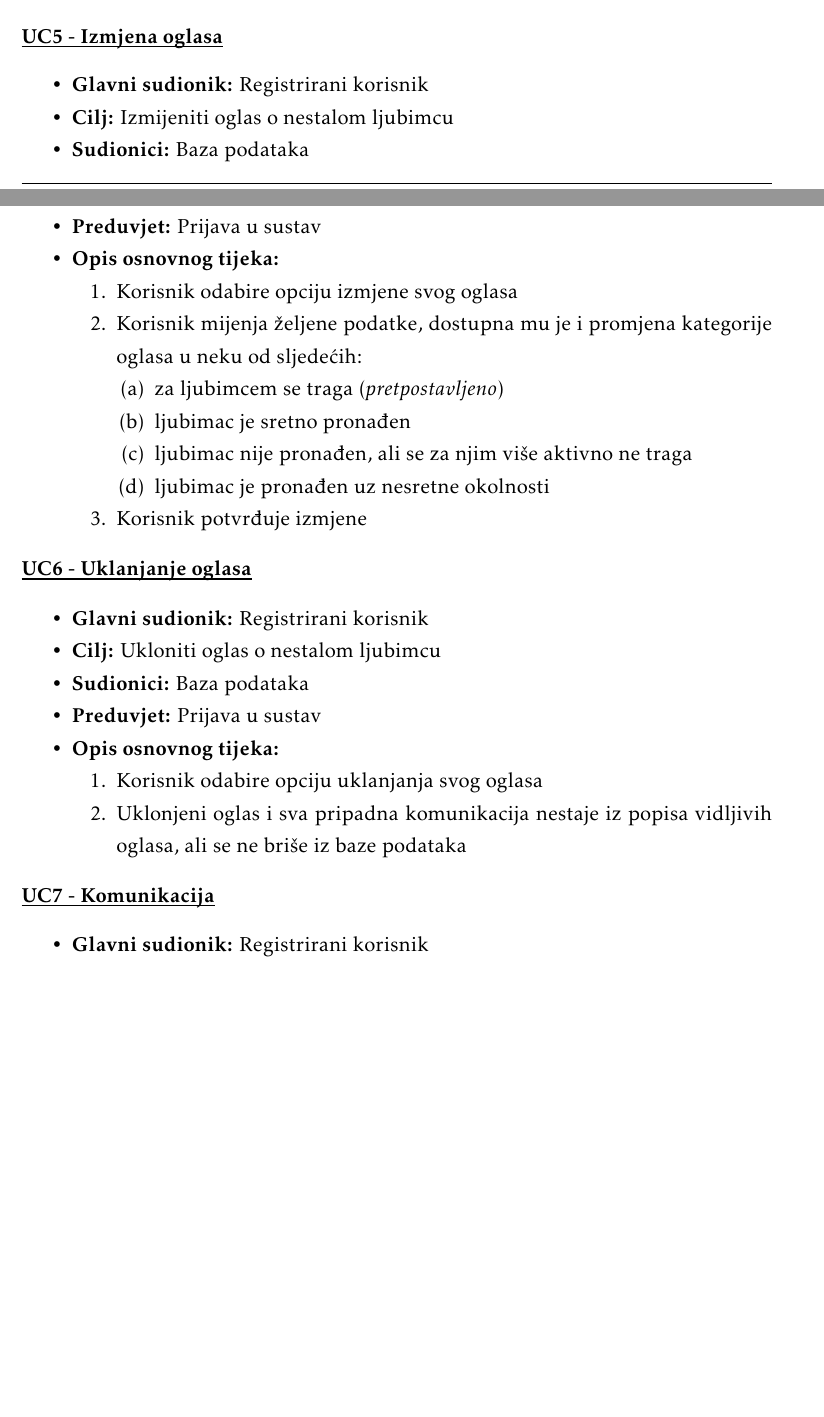
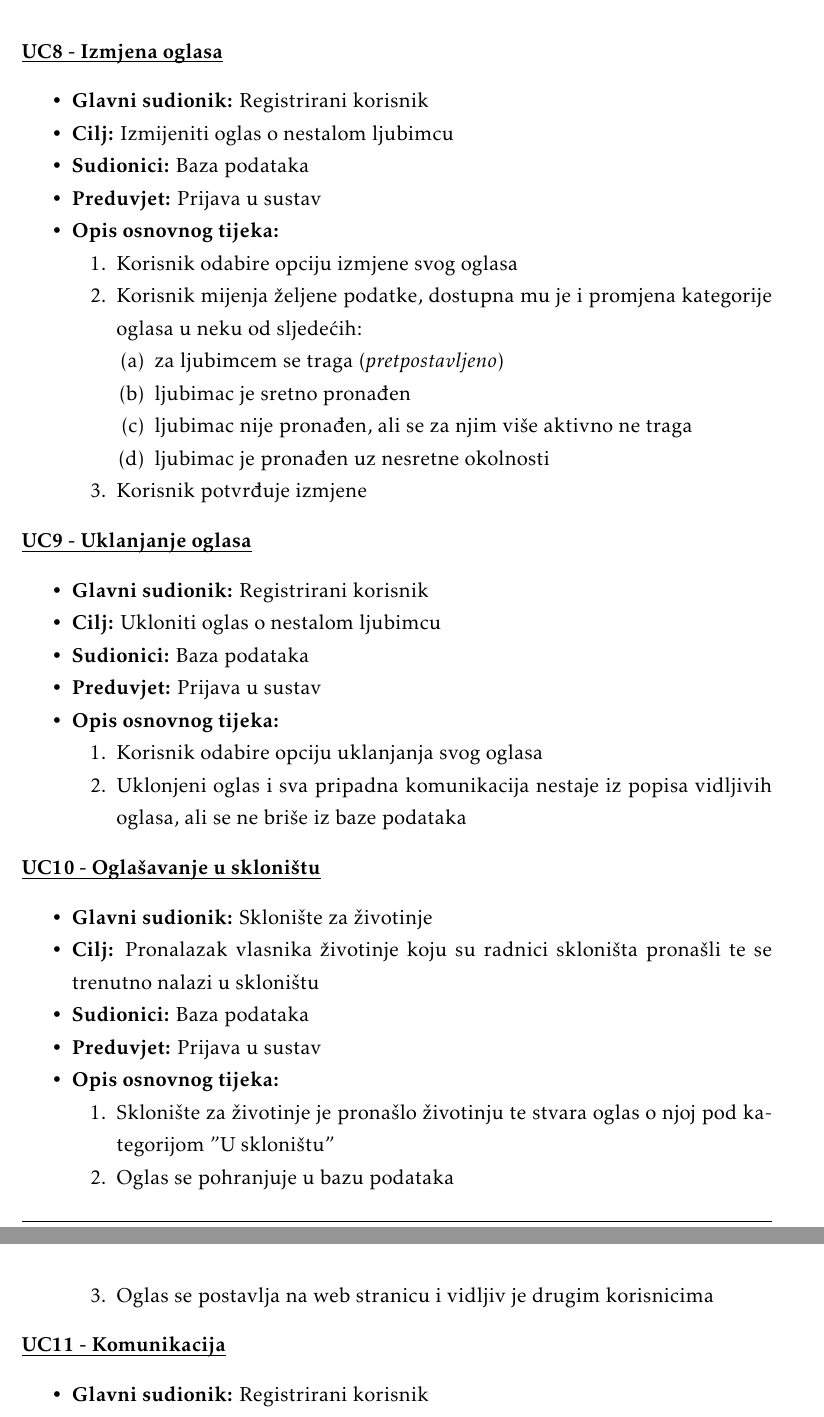
Before and after one commit to Ljubimci-Grupa-1/ForAllTheDogs, a LaTeX document (dokumentacija/PROGI_ProjektnaDokumentacija.tex, which reads dokumentacija/Specifikacija_programske_potpore.tex): two parts of pages 14 and 15 of 23 before the commit and two parts of pages 16 and 17 of 24 after it, joined at a grey line, cut so that both start at the same text, the shorter picture padded with empty space. Compiled offline with pdfLaTeX.

Commit message:
Dodani su novi obrasci uporabe

```diff
--- a/dokumentacija/Specifikacija_programske_potpore.tex
+++ b/dokumentacija/Specifikacija_programske_potpore.tex
@@ -136,0 +142,3 @@
+						\item  \textbf{Sudionici:} Baza podataka
+						\item  \textbf{Preduvjet:} Prijava u sustav
+						\item  \textbf{Opis osnovnog tijeka:}
@@ -136,0 +158,3 @@
+						\item  \textbf{Sudionici:} Baza podataka
+						\item  \textbf{Preduvjet:} Prijava u sustav
+						\item  \textbf{Opis osnovnog tijeka:}
@@ -136,0 +190,3 @@
+						\item  \textbf{Sudionici:} Baza podataka
+						\item  \textbf{Preduvjet:} Prijava u sustav
+						\item  \textbf{Opis osnovnog tijeka:}
@@ -192,8 +259,9 @@
 							\item Korisnik odabire opciju za objavljivanje i njegov oglas postaje vidljiv drugima
 						\end{packed_enum}
 					\end{packed_item}
+					\pagebreak
 
-					\noindent \underbar{\textbf{UC5 - Izmjena oglasa}}
+					\noindent \underbar{\textbf{UC8 - Izmjena oglasa}}
 					\begin{packed_item}
 
 						\item \textbf{Glavni sudionik:} Registrirani korisnik
@@ -217,7 +285,7 @@
 						\end{packed_enum}
 					\end{packed_item}
 
-					\noindent \underbar{\textbf{UC6 - Uklanjanje oglasa}}
+					\noindent \underbar{\textbf{UC9 - Uklanjanje oglasa}}
 					\begin{packed_item}
 
 						\item \textbf{Glavni sudionik:} Registrirani korisnik
@@ -233,7 +301,26 @@
 						\end{packed_enum}
 					\end{packed_item}
 
-					\noindent \underbar{\textbf{UC7 - Komunikacija}}
+					\noindent \underbar{\textbf{UC10 - Oglašavanje u skloništu}}
+					\begin{packed_item}
+
+						\item \textbf{Glavni sudionik:} Sklonište za životinje
+						\item  \textbf{Cilj:} Pronalazak vlasnika životinje koju su radnici skloništa pronašli te se trenutno nalazi u skloništu
+						\item  \textbf{Sudionici:} Baza podataka
+						\item  \textbf{Preduvjet:} Prijava u sustav
+						\item  \textbf{Opis osnovnog tijeka:}
+
+						\item[] \begin{packed_enum}
+
+							\item Sklonište za životinje je pronašlo životinju te stvara oglas o njoj pod kategorijom "U skloništu"
+							\item Oglas se pohranjuje u bazu podataka
+							\item Oglas se postavlja na web stranicu i vidljiv je drugim korisnicima
+						\end{packed_enum}
+					\end{packed_item}
+
+
+
+					\noindent \underbar{\textbf{UC11 - Komunikacija}}
 					\begin{packed_item}
 
 						\item \textbf{Glavni sudionik:} Registrirani korisnik
```
Also changed, not shown: dokumentacija/Specifikacija_programske_potpore.tex (65 more changed lines).
